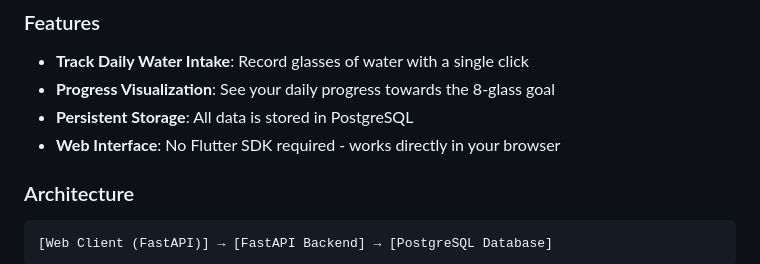
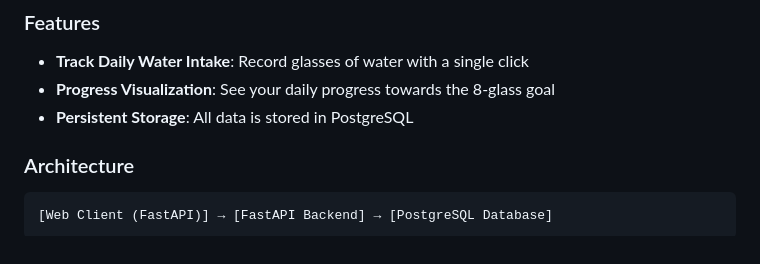
Before and after one commit to daniyagg/se-toolkit-hackathon, a Markdown page: README.md, the part around the change. Drawn GitHub-style.

```diff
--- a/README.md
+++ b/README.md
@@ -16,7 +16,6 @@ A simple water intake tracker with a single button to log your daily water consu
 - **Track Daily Water Intake**: Record glasses of water with a single click
 - **Progress Visualization**: See your daily progress towards the 8-glass goal
 - **Persistent Storage**: All data is stored in PostgreSQL
-- **Web Interface**: No Flutter SDK required - works directly in your browser
 
 ### Architecture
 
```
